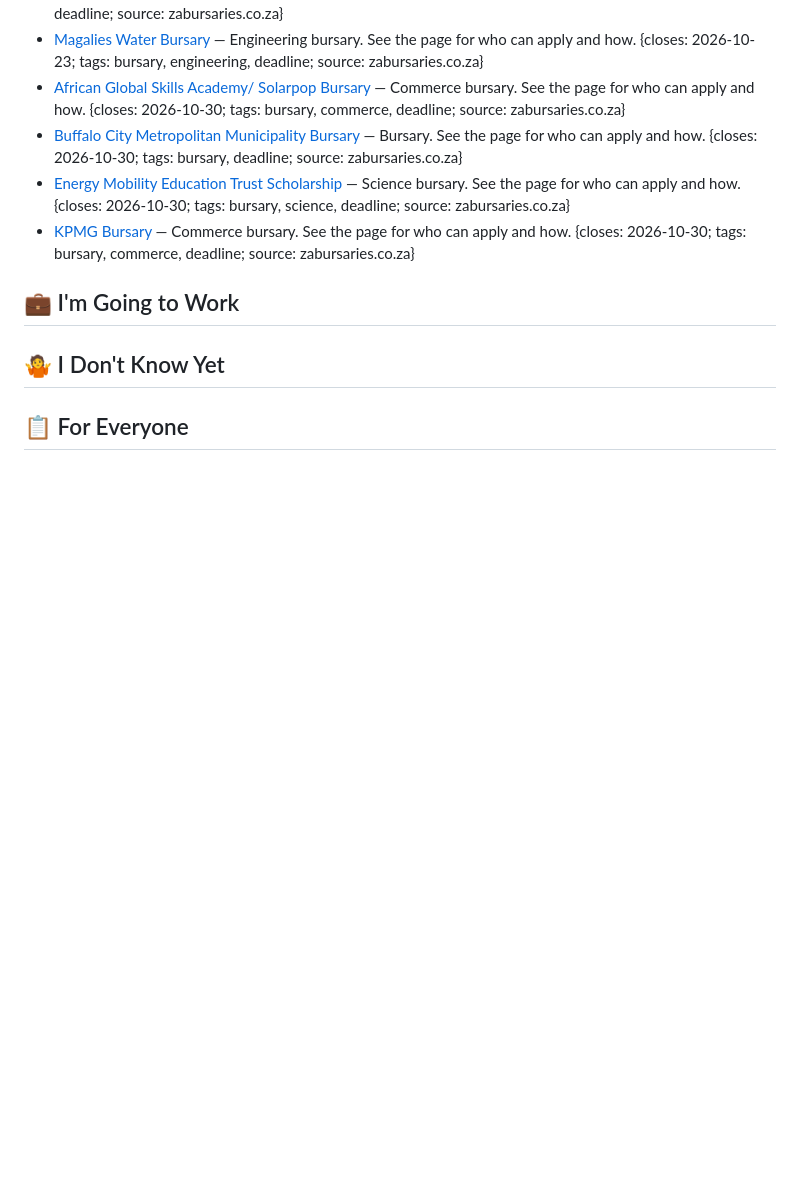
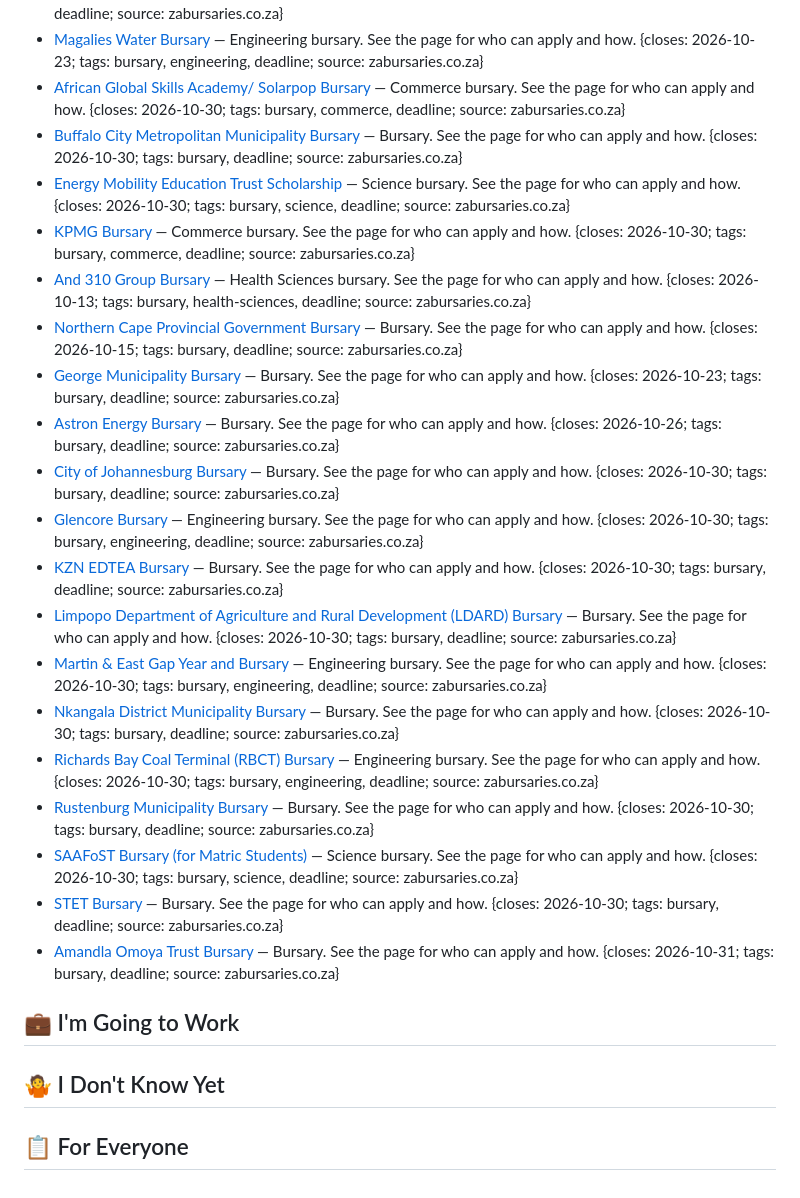
Before and after one commit to realtimshady16/mzantsi-vibes, a Markdown page: OPPORTUNITIES.md, the part around the change. GitHub-like rendering; blank space fills up the shorter version.

Commit message:
contribute: update OPPORTUNITIES.md (#53)
Co-authored-by: mzantsi-vibes-contribute[bot] <336642813+mzantsi-vibes-contribute[bot]@users.noreply.github.com>

```diff
--- a/OPPORTUNITIES.md
+++ b/OPPORTUNITIES.md
@@ -45,6 +45,21 @@ A `closes` the site cannot read hides the entry, so check the date.
 -   [Buffalo City Metropolitan Municipality Bursary](https://www.zabursaries.co.za/government-bursaries-south-africa/buffalo-city-metropolitan-municipality-bursary/) — Bursary. See the page for who can apply and how. {closes: 2026-10-30; tags: bursary, deadline; source: zabursaries.co.za}
 -   [Energy Mobility Education Trust Scholarship](https://www.zabursaries.co.za/science-bursaries-south-africa/energy-mobility-education-trust-scholarship/) — Science bursary. See the page for who can apply and how. {closes: 2026-10-30; tags: bursary, science, deadline; source: zabursaries.co.za}
 -   [KPMG Bursary](https://www.zabursaries.co.za/accounting-bursaries-south-africa/kpmg-bursary/) — Commerce bursary. See the page for who can apply and how. {closes: 2026-10-30; tags: bursary, commerce, deadline; source: zabursaries.co.za}
+-   [And 310 Group Bursary](https://www.zabursaries.co.za/medical-bursaries-south-africa/and-310-group-bursary/) — Health Sciences bursary. See the page for who can apply and how. {closes: 2026-10-13; tags: bursary, health-sciences, deadline; source: zabursaries.co.za}
+-   [Northern Cape Provincial Government Bursary](https://www.zabursaries.co.za/government-bursaries-south-africa/northern-cape-provincial-government-bursary/) — Bursary. See the page for who can apply and how. {closes: 2026-10-15; tags: bursary, deadline; source: zabursaries.co.za}
+-   [George Municipality Bursary](https://www.zabursaries.co.za/government-bursaries-south-africa/george-municipality-bursary/) — Bursary. See the page for who can apply and how. {closes: 2026-10-23; tags: bursary, deadline; source: zabursaries.co.za}
+-   [Astron Energy Bursary](https://www.zabursaries.co.za/general-bursaries-south-africa/astron-energy-bursary/) — Bursary. See the page for who can apply and how. {closes: 2026-10-26; tags: bursary, deadline; source: zabursaries.co.za}
+-   [City of Johannesburg Bursary](https://www.zabursaries.co.za/government-bursaries-south-africa/city-of-johannesburg-bursary/) — Bursary. See the page for who can apply and how. {closes: 2026-10-30; tags: bursary, deadline; source: zabursaries.co.za}
+-   [Glencore Bursary](https://www.zabursaries.co.za/engineering-bursaries-south-africa/glencore-plc-bursary/) — Engineering bursary. See the page for who can apply and how. {closes: 2026-10-30; tags: bursary, engineering, deadline; source: zabursaries.co.za}
+-   [KZN EDTEA Bursary](https://www.zabursaries.co.za/government-bursaries-south-africa/kwazulu-natal-dept-of-edtea-bursary/) — Bursary. See the page for who can apply and how. {closes: 2026-10-30; tags: bursary, deadline; source: zabursaries.co.za}
+-   [Limpopo Department of Agriculture and Rural Development (LDARD) Bursary](https://www.zabursaries.co.za/government-bursaries-south-africa/limpopo-department-of-agriculture-and-rural-development-ldard-bursary/) — Bursary. See the page for who can apply and how. {closes: 2026-10-30; tags: bursary, deadline; source: zabursaries.co.za}
+-   [Martin & East Gap Year and Bursary](https://www.zabursaries.co.za/construction-and-built-environment-bursaries-south-africa/martin-east-gap-year-and-bursary/) — Engineering bursary. See the page for who can apply and how. {closes: 2026-10-30; tags: bursary, engineering, deadline; source: zabursaries.co.za}
+-   [Nkangala District Municipality Bursary](https://www.zabursaries.co.za/government-bursaries-south-africa/nkangala-district-municipality-bursary/) — Bursary. See the page for who can apply and how. {closes: 2026-10-30; tags: bursary, deadline; source: zabursaries.co.za}
+-   [Richards Bay Coal Terminal (RBCT) Bursary](https://www.zabursaries.co.za/engineering-bursaries-south-africa/richards-bay-coal-terminal-rbct-bursary/) — Engineering bursary. See the page for who can apply and how. {closes: 2026-10-30; tags: bursary, engineering, deadline; source: zabursaries.co.za}
+-   [Rustenburg Municipality Bursary](https://www.zabursaries.co.za/government-bursaries-south-africa/rustenburg-municipality-bursary/) — Bursary. See the page for who can apply and how. {closes: 2026-10-30; tags: bursary, deadline; source: zabursaries.co.za}
+-   [SAAFoST Bursary (for Matric Students)](https://www.zabursaries.co.za/science-bursaries-south-africa/saafost-bursary-for-matric-students/) — Science bursary. See the page for who can apply and how. {closes: 2026-10-30; tags: bursary, science, deadline; source: zabursaries.co.za}
+-   [STET Bursary](https://www.zabursaries.co.za/general-bursaries-south-africa/stet-bursary/) — Bursary. See the page for who can apply and how. {closes: 2026-10-30; tags: bursary, deadline; source: zabursaries.co.za}
+-   [Amandla Omoya Trust Bursary](https://www.zabursaries.co.za/general-bursaries-south-africa/amandla-omoya-trust-bursary/) — Bursary. See the page for who can apply and how. {closes: 2026-10-31; tags: bursary, deadline; source: zabursaries.co.za}
 
 ## 💼 I'm Going to Work
 
```
